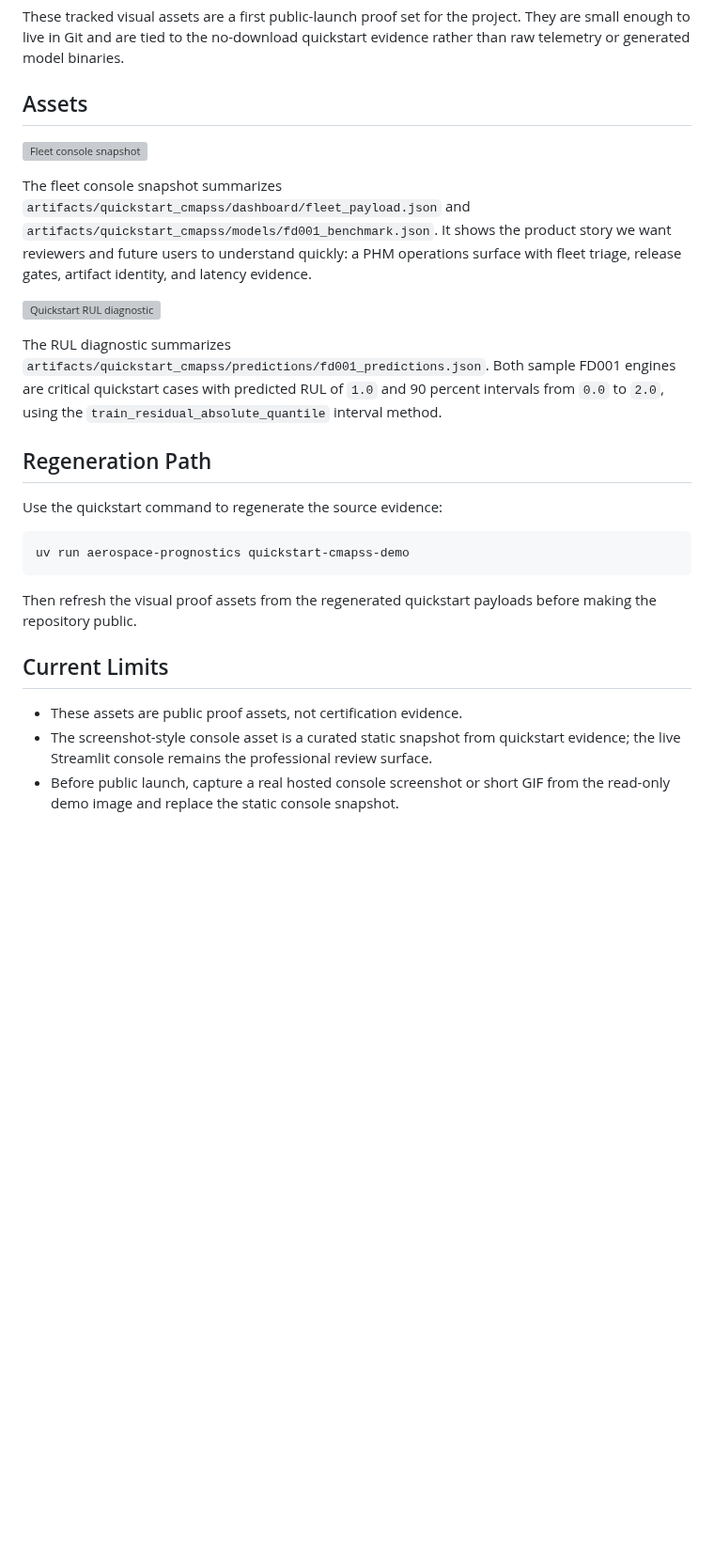
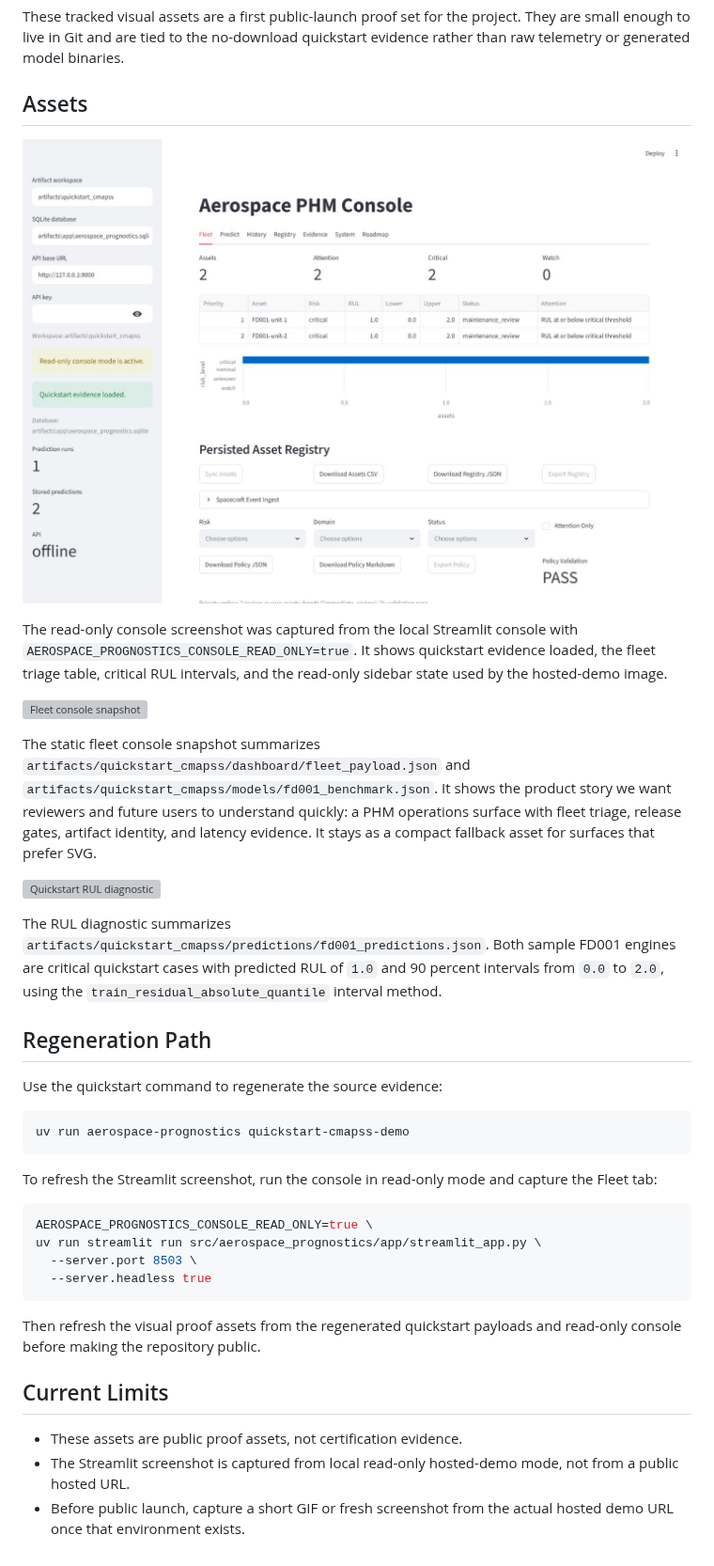
Before and after one commit to rosscyking1115/aerospace-prognostics, a Markdown page: docs/public_proof_assets.md, the part around the change. Shown at 94% size. GitHub-like rendering; pictures changed too: docs/assets/public-proof/streamlit_readonly_console.png (added); blank space fills up the shorter version; grey boxes are pictures that could not be loaded.

````diff
--- a/docs/public_proof_assets.md
+++ b/docs/public_proof_assets.md
@@ -6,14 +6,21 @@ evidence rather than raw telemetry or generated model binaries.
 
 ## Assets
 
+![Read-only Streamlit console](assets/public-proof/streamlit_readonly_console.png)
+
+The read-only console screenshot was captured from the local Streamlit console
+with `AEROSPACE_PROGNOSTICS_CONSOLE_READ_ONLY=true`. It shows quickstart
+evidence loaded, the fleet triage table, critical RUL intervals, and the
+read-only sidebar state used by the hosted-demo image.
+
 ![Fleet console snapshot](assets/public-proof/fleet_console_snapshot.svg)
 
-The fleet console snapshot summarizes
+The static fleet console snapshot summarizes
 `artifacts/quickstart_cmapss/dashboard/fleet_payload.json` and
 `artifacts/quickstart_cmapss/models/fd001_benchmark.json`. It shows the product
 story we want reviewers and future users to understand quickly: a PHM operations
 surface with fleet triage, release gates, artifact identity, and latency
-evidence.
+evidence. It stays as a compact fallback asset for surfaces that prefer SVG.
 
 ![Quickstart RUL diagnostic](assets/public-proof/quickstart_rul_diagnostic.svg)
 
@@ -31,13 +38,23 @@ Use the quickstart command to regenerate the source evidence:
 uv run aerospace-prognostics quickstart-cmapss-demo
 ```
 
-Then refresh the visual proof assets from the regenerated quickstart payloads
-before making the repository public.
+To refresh the Streamlit screenshot, run the console in read-only mode and
+capture the Fleet tab:
+
+```bash
+AEROSPACE_PROGNOSTICS_CONSOLE_READ_ONLY=true \
+uv run streamlit run src/aerospace_prognostics/app/streamlit_app.py \
+  --server.port 8503 \
+  --server.headless true
+```
+
+Then refresh the visual proof assets from the regenerated quickstart payloads and
+read-only console before making the repository public.
 
 ## Current Limits
 
 - These assets are public proof assets, not certification evidence.
-- The screenshot-style console asset is a curated static snapshot from quickstart
-  evidence; the live Streamlit console remains the professional review surface.
-- Before public launch, capture a real hosted console screenshot or short GIF
-  from the read-only demo image and replace the static console snapshot.
+- The Streamlit screenshot is captured from local read-only hosted-demo mode, not
+  from a public hosted URL.
+- Before public launch, capture a short GIF or fresh screenshot from the actual
+  hosted demo URL once that environment exists.
````
Also changed, not shown: README.md (+5 -5 lines), docs/project_checklist.md (+6 -2 lines), 2 other files.
